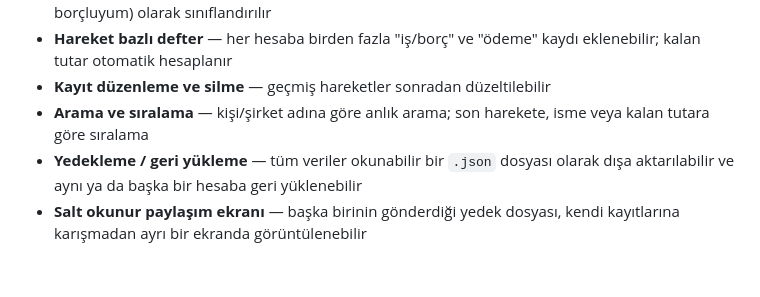
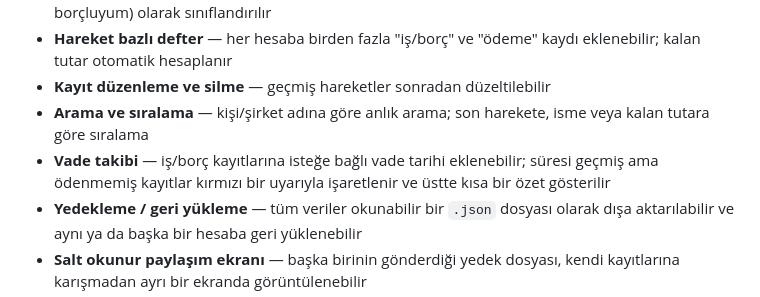
Before and after one commit to ErtugrulKaya99/cash-book, a Markdown page: README.md, the part around one of its changes. Drawn GitHub-style; blank space fills up the shorter version.

Commit message:
Update README.md
docs: update README with due date tracking feature

```diff
--- a/README.md
+++ b/README.md
@@ -13,6 +13,7 @@ Küçük işletmeler ve serbest çalışanlar için geliştirilmiş, mobil önce
 - **Hareket bazlı defter** — her hesaba birden fazla "iş/borç" ve "ödeme" kaydı eklenebilir; kalan tutar otomatik hesaplanır
 - **Kayıt düzenleme ve silme** — geçmiş hareketler sonradan düzeltilebilir
 - **Arama ve sıralama** — kişi/şirket adına göre anlık arama; son harekete, isme veya kalan tutara göre sıralama
+- **Vade takibi** — iş/borç kayıtlarına isteğe bağlı vade tarihi eklenebilir; süresi geçmiş ama ödenmemiş kayıtlar kırmızı bir uyarıyla işaretlenir ve üstte kısa bir özet gösterilir
 - **Yedekleme / geri yükleme** — tüm veriler okunabilir bir `.json` dosyası olarak dışa aktarılabilir ve aynı ya da başka bir hesaba geri yüklenebilir
 - **Salt okunur paylaşım ekranı** — başka birinin gönderdiği yedek dosyası, kendi kayıtlarına karışmadan ayrı bir ekranda görüntülenebilir
 - **Ana ekrana eklenebilir (PWA benzeri)** — Safari/Chrome üzerinden "Ana Ekrana Ekle" ile bağımsız bir uygulama gibi açılır
```
Also changed, not shown: other parts of README.md (+1 -1 lines).
